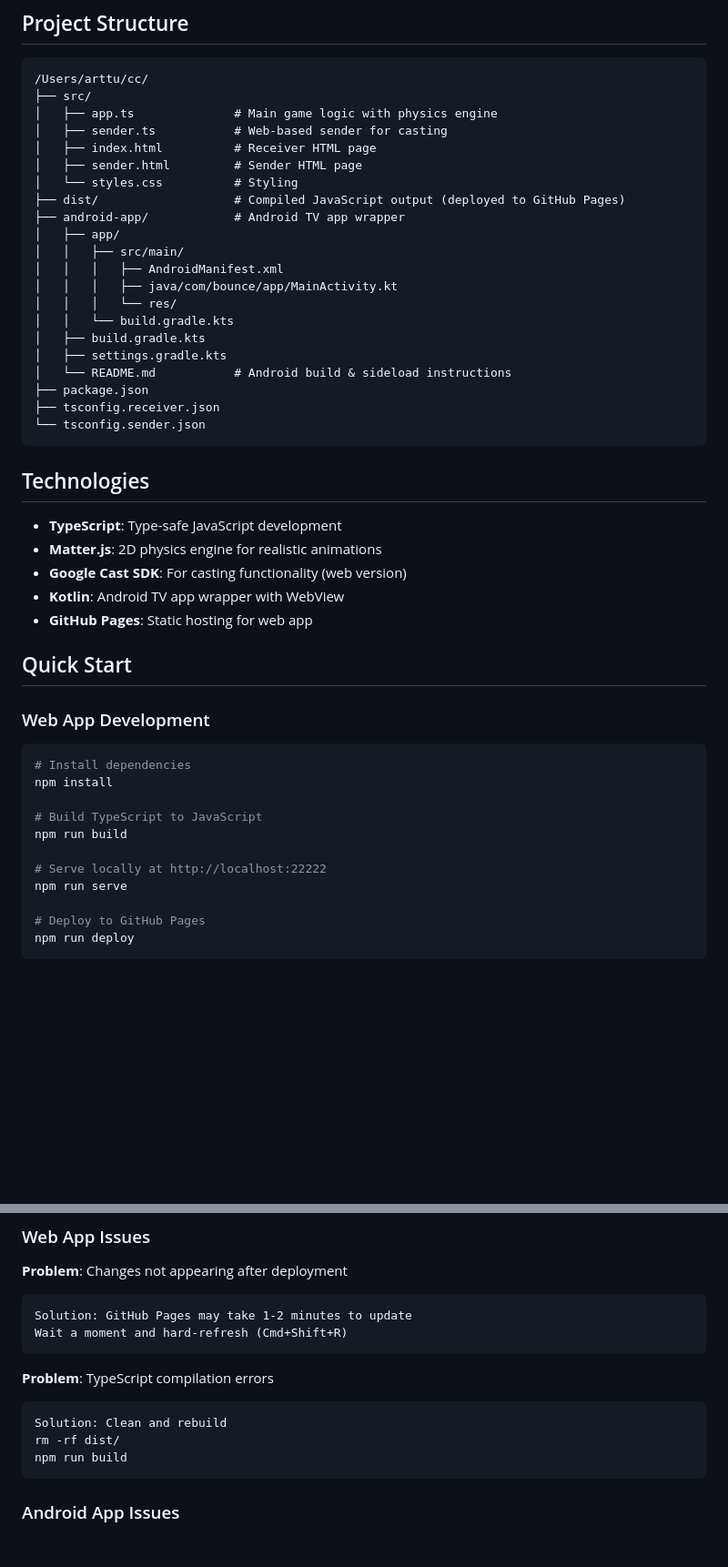
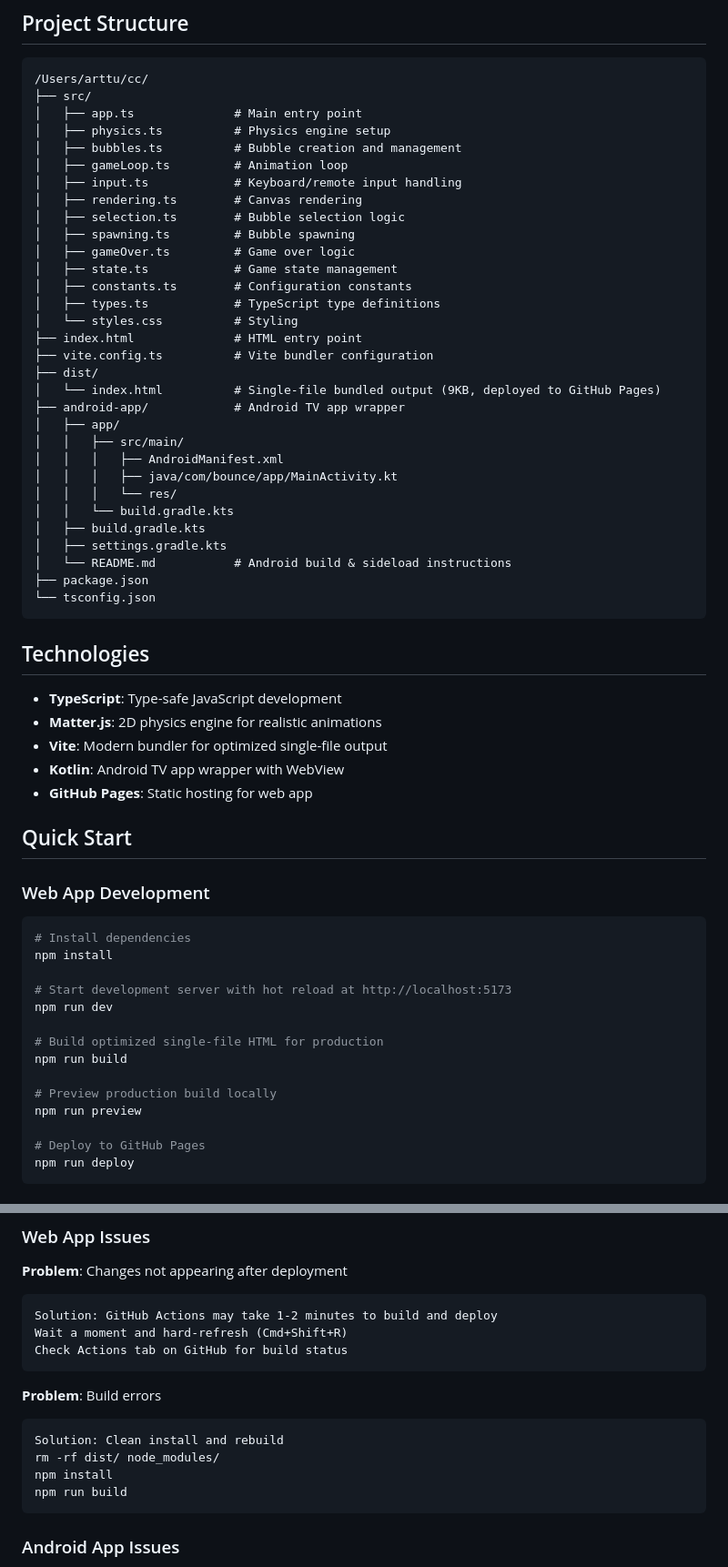
Before and after one commit to arttu76/bounce, a Markdown page: README.md, 2 parts joined by grey strips. Shown at 91% size. Rendered like a GitHub page; blank space fills up the shorter version.

````diff
--- a/README.md
+++ b/README.md
@@ -26,12 +28,23 @@ A physics-based bubble popping game featuring red, green, and blue bubbles. Buil
 ```
 /Users/arttu/cc/
 ├── src/
-│   ├── app.ts              # Main game logic with physics engine
-│   ├── sender.ts           # Web-based sender for casting
-│   ├── index.html          # Receiver HTML page
-│   ├── sender.html         # Sender HTML page
+│   ├── app.ts              # Main entry point
+│   ├── physics.ts          # Physics engine setup
+│   ├── bubbles.ts          # Bubble creation and management
+│   ├── gameLoop.ts         # Animation loop
+│   ├── input.ts            # Keyboard/remote input handling
+│   ├── rendering.ts        # Canvas rendering
+│   ├── selection.ts        # Bubble selection logic
+│   ├── spawning.ts         # Bubble spawning
+│   ├── gameOver.ts         # Game over logic
+│   ├── state.ts            # Game state management
+│   ├── constants.ts        # Configuration constants
+│   ├── types.ts            # TypeScript type definitions
 │   └── styles.css          # Styling
-├── dist/                   # Compiled JavaScript output (deployed to GitHub Pages)
+├── index.html              # HTML entry point
+├── vite.config.ts          # Vite bundler configuration
+├── dist/
+│   └── index.html          # Single-file bundled output (9KB, deployed to GitHub Pages)
 ├── android-app/            # Android TV app wrapper
 │   ├── app/
 │   │   ├── src/main/
@@ -43,15 +56,14 @@ A physics-based bubble popping game featuring red, green, and blue bubbles. Buil
 │   ├── settings.gradle.kts
 │   └── README.md           # Android build & sideload instructions
 ├── package.json
-├── tsconfig.receiver.json
-└── tsconfig.sender.json
+└── tsconfig.json
 ```
 
 ## Technologies
 
 - **TypeScript**: Type-safe JavaScript development
 - **Matter.js**: 2D physics engine for realistic animations
-- **Google Cast SDK**: For casting functionality (web version)
+- **Vite**: Modern bundler for optimized single-file output
 - **Kotlin**: Android TV app wrapper with WebView
 - **GitHub Pages**: Static hosting for web app
 
@@ -63,11 +75,14 @@ A physics-based bubble popping game featuring red, green, and blue bubbles. Buil
 # Install dependencies
 npm install
 
-# Build TypeScript to JavaScript
+# Start development server with hot reload at http://localhost:5173
+npm run dev
+
+# Build optimized single-file HTML for production
 npm run build
 
-# Serve locally at http://localhost:22222
-npm run serve
+# Preview production build locally
+npm run preview
 
 # Deploy to GitHub Pages
 npm run deploy
@@ -327,14 +338,16 @@ webView.setLayerType(View.LAYER_TYPE_HARDWARE, null)
 
 **Problem**: Changes not appearing after deployment
 ```
-Solution: GitHub Pages may take 1-2 minutes to update
+Solution: GitHub Actions may take 1-2 minutes to build and deploy
 Wait a moment and hard-refresh (Cmd+Shift+R)
+Check Actions tab on GitHub for build status
 ```
 
-**Problem**: TypeScript compilation errors
+**Problem**: Build errors
 ```
-Solution: Clean and rebuild
-rm -rf dist/
+Solution: Clean install and rebuild
+rm -rf dist/ node_modules/
+npm install
 npm run build
 ```
 
````
Also changed, not shown: other parts of README.md (+33 -33 lines).
